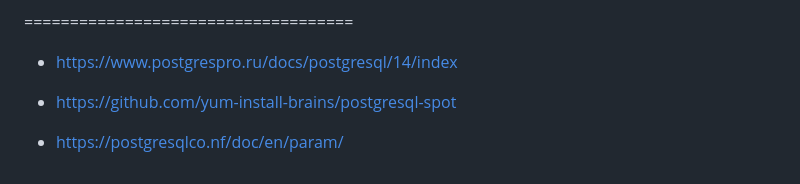
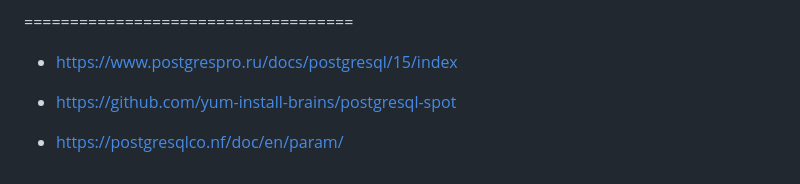
Before and after one commit to laspavel/kbase, a Markdown page: 01.db/10002.postgres.md, the part around the change. Drawn GitHub-style.

```diff
--- a/01.db/10002.postgres.md
+++ b/01.db/10002.postgres.md
@@ -387,7 +387,7 @@ dd if=/dev/zero of=file2gb bs=4k iflag=fullblock,count_bytes count=2G
 
 ====================================
 
-* [https://www.postgrespro.ru/docs/postgresql/14/index](https://www.postgrespro.ru/docs/postgresql/14/index)
+* [https://www.postgrespro.ru/docs/postgresql/15/index](https://www.postgrespro.ru/docs/postgresql/15/index)
 
 * [https://github.com/yum-install-brains/postgresql-spot](https://github.com/yum-install-brains/postgresql-spot)
 
```
Also changed, not shown: 03.linux/dod/10080.add_new_partition.md (added, +37 -0 lines).
